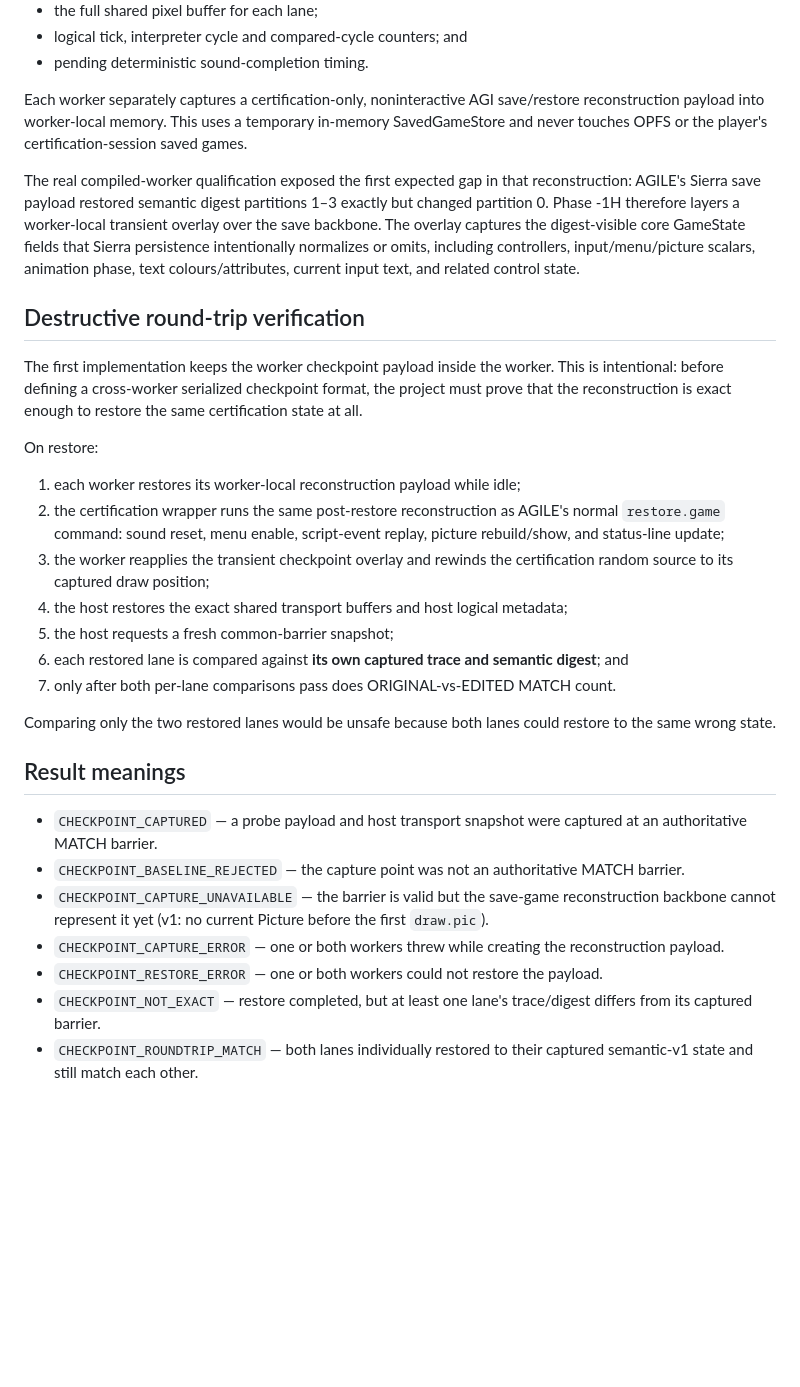
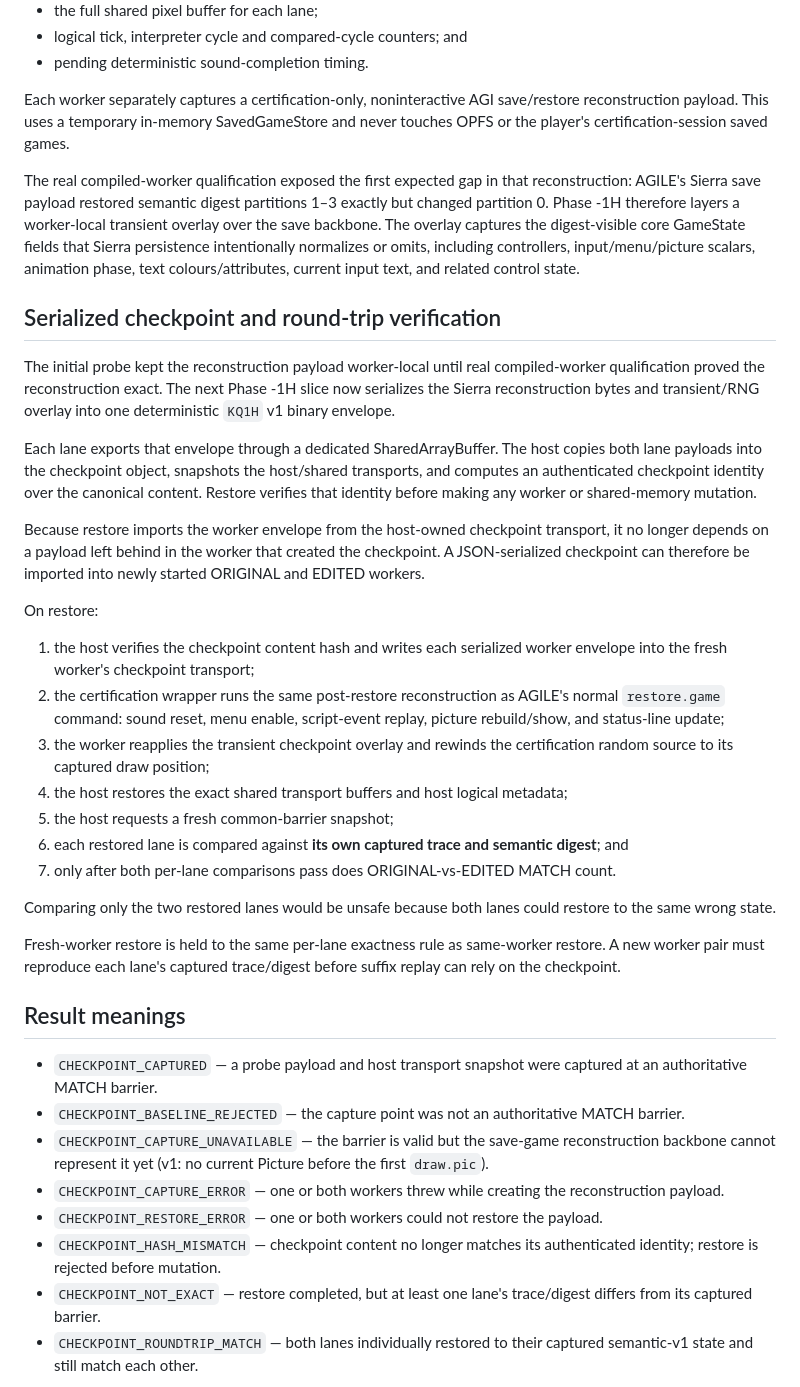
Before and after one commit to flesentine/kq1agi, a Markdown page: docs/TRUTH_ENGINE_PHASE_1H.md, the part around one of its changes. Rendered like a GitHub page; blank space fills up the shorter version.

Commit message:
Document authenticated fresh-worker checkpoint serialization

```diff
--- a/docs/TRUTH_ENGINE_PHASE_1H.md
+++ b/docs/TRUTH_ENGINE_PHASE_1H.md
@@ -27,17 +27,21 @@ At that barrier the host captures losslessly:
 - logical tick, interpreter cycle and compared-cycle counters; and
 - pending deterministic sound-completion timing.
 
-Each worker separately captures a certification-only, noninteractive AGI save/restore reconstruction payload into worker-local memory. This uses a temporary in-memory SavedGameStore and never touches OPFS or the player's certification-session saved games.
+Each worker separately captures a certification-only, noninteractive AGI save/restore reconstruction payload. This uses a temporary in-memory SavedGameStore and never touches OPFS or the player's certification-session saved games.
 
 The real compiled-worker qualification exposed the first expected gap in that reconstruction: AGILE's Sierra save payload restored semantic digest partitions 1–3 exactly but changed partition 0. Phase -1H therefore layers a worker-local transient overlay over the save backbone. The overlay captures the digest-visible core GameState fields that Sierra persistence intentionally normalizes or omits, including controllers, input/menu/picture scalars, animation phase, text colours/attributes, current input text, and related control state.
 
-## Destructive round-trip verification
+## Serialized checkpoint and round-trip verification
 
-The first implementation keeps the worker checkpoint payload inside the worker. This is intentional: before defining a cross-worker serialized checkpoint format, the project must prove that the reconstruction is exact enough to restore the same certification state at all.
+The initial probe kept the reconstruction payload worker-local until real compiled-worker qualification proved the reconstruction exact. The next Phase -1H slice now serializes the Sierra reconstruction bytes and transient/RNG overlay into one deterministic `KQ1H` v1 binary envelope.
+
+Each lane exports that envelope through a dedicated SharedArrayBuffer. The host copies both lane payloads into the checkpoint object, snapshots the host/shared transports, and computes an authenticated checkpoint identity over the canonical content. Restore verifies that identity before making any worker or shared-memory mutation.
+
+Because restore imports the worker envelope from the host-owned checkpoint transport, it no longer depends on a payload left behind in the worker that created the checkpoint. A JSON-serialized checkpoint can therefore be imported into newly started ORIGINAL and EDITED workers.
 
 On restore:
 
-1. each worker restores its worker-local reconstruction payload while idle;
+1. the host verifies the checkpoint content hash and writes each serialized worker envelope into the fresh worker's checkpoint transport;
 2. the certification wrapper runs the same post-restore reconstruction as AGILE's normal `restore.game` command: sound reset, menu enable, script-event replay, picture rebuild/show, and status-line update;
 3. the worker reapplies the transient checkpoint overlay and rewinds the certification random source to its captured draw position;
 4. the host restores the exact shared transport buffers and host logical metadata;
@@ -47,6 +51,8 @@ On restore:
 
 Comparing only the two restored lanes would be unsafe because both lanes could restore to the same wrong state.
 
+Fresh-worker restore is held to the same per-lane exactness rule as same-worker restore. A new worker pair must reproduce each lane's captured trace/digest before suffix replay can rely on the checkpoint.
+
 ## Result meanings
 
 - `CHECKPOINT_CAPTURED` — a probe payload and host transport snapshot were captured at an authoritative MATCH barrier.
@@ -54,6 +60,7 @@ Comparing only the two restored lanes would be unsafe because both lanes could r
 - `CHECKPOINT_CAPTURE_UNAVAILABLE` — the barrier is valid but the save-game reconstruction backbone cannot represent it yet (v1: no current Picture before the first `draw.pic`).
 - `CHECKPOINT_CAPTURE_ERROR` — one or both workers threw while creating the reconstruction payload.
 - `CHECKPOINT_RESTORE_ERROR` — one or both workers could not restore the payload.
+- `CHECKPOINT_HASH_MISMATCH` — checkpoint content no longer matches its authenticated identity; restore is rejected before mutation.
 - `CHECKPOINT_NOT_EXACT` — restore completed, but at least one lane's trace/digest differs from its captured barrier.
 - `CHECKPOINT_ROUNDTRIP_MATCH` — both lanes individually restored to their captured semantic-v1 state and still match each other.
 
```
Also changed, not shown: other parts of docs/TRUTH_ENGINE_PHASE_1H.md (+3 -3 lines).
